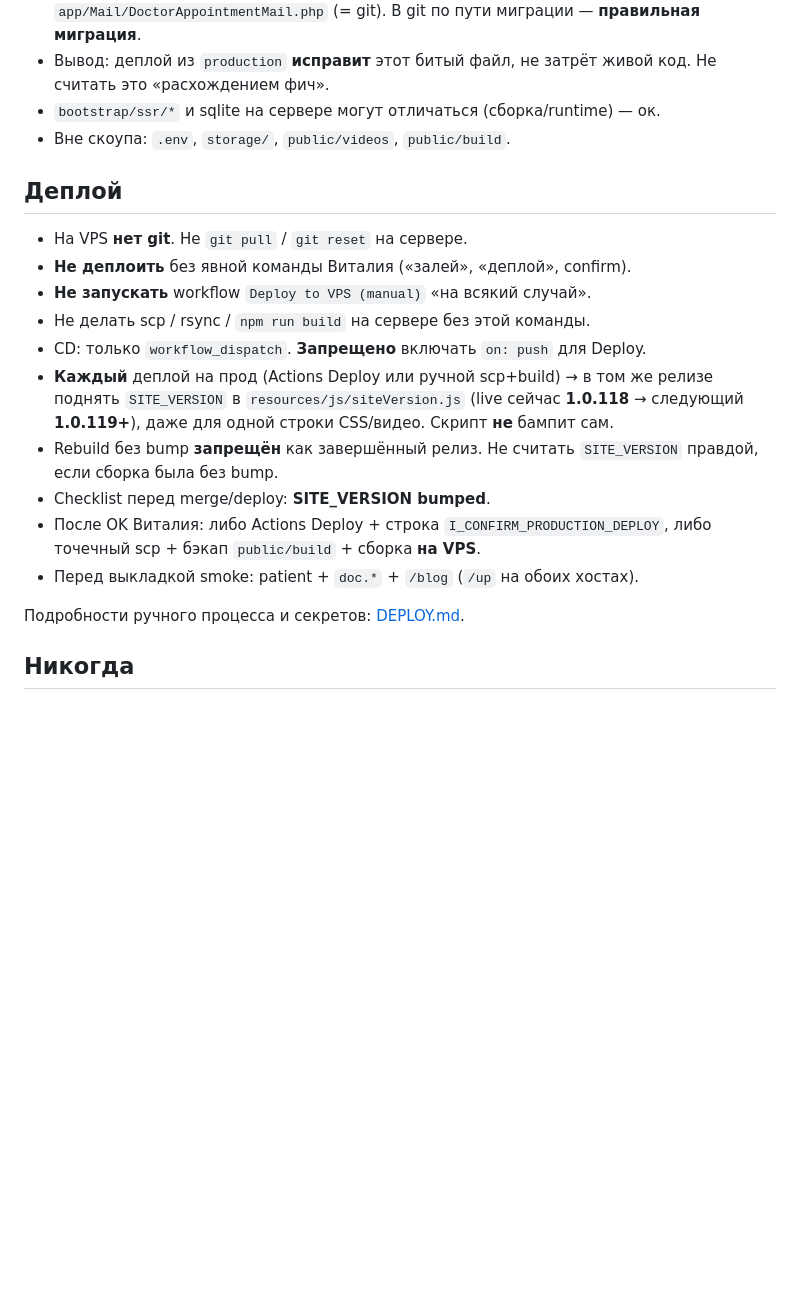
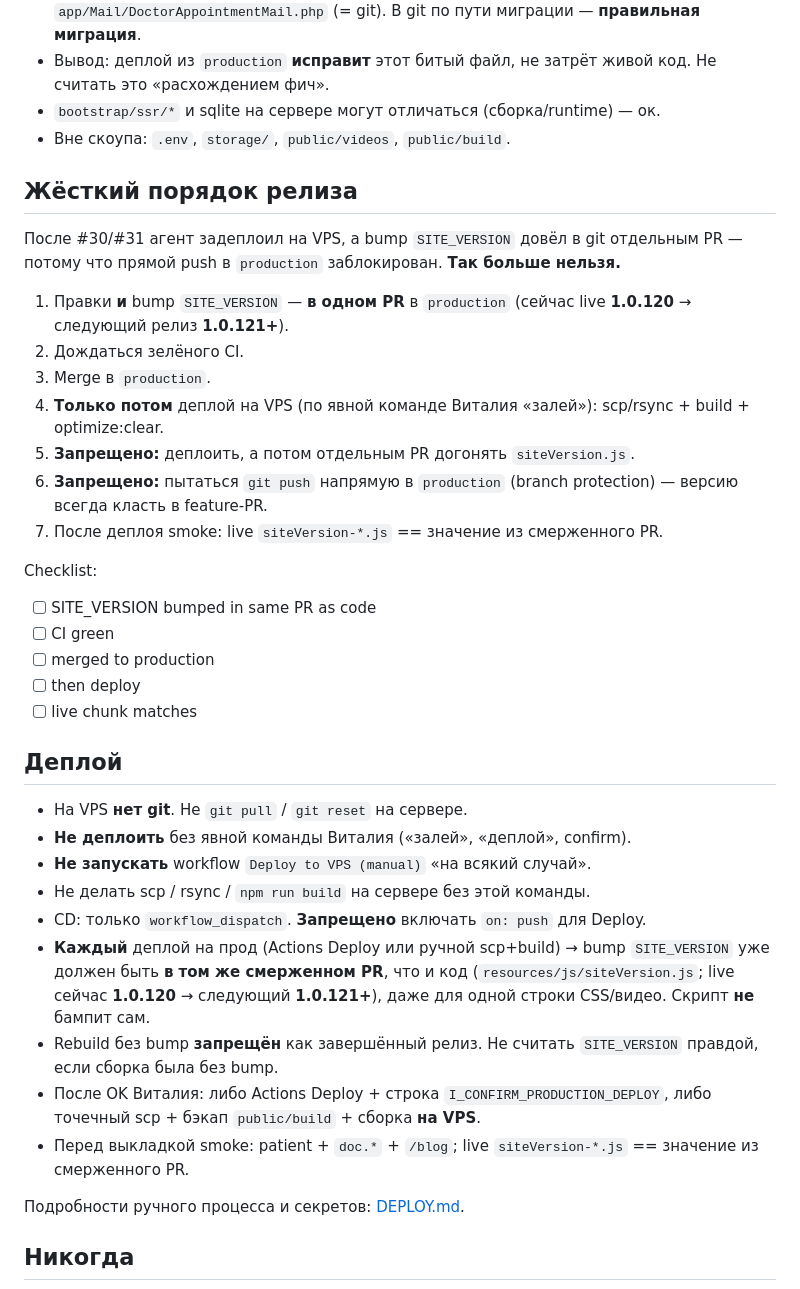
Before and after one commit to x3-team/Alex-2, a Markdown page: docs/AGENT_WORKFLOW.md, the part around the change. Rendered like a GitHub page; blank space fills up the shorter version.

```diff
--- a/docs/AGENT_WORKFLOW.md
+++ b/docs/AGENT_WORKFLOW.md
@@ -20,6 +20,26 @@
 - `bootstrap/ssr/*` и sqlite на сервере могут отличаться (сборка/runtime) — ок.
 - Вне скоупа: `.env`, `storage/`, `public/videos`, `public/build`.
 
+## Жёсткий порядок релиза
+
+После #30/#31 агент задеплоил на VPS, а bump `SITE_VERSION` довёл в git отдельным PR — потому что прямой push в `production` заблокирован. **Так больше нельзя.**
+
+1. Правки **и** bump `SITE_VERSION` — **в одном PR** в `production` (сейчас live **1.0.120** → следующий релиз **1.0.121+**).
+2. Дождаться зелёного CI.
+3. Merge в `production`.
+4. **Только потом** деплой на VPS (по явной команде Виталия «залей»): scp/rsync + build + optimize:clear.
+5. **Запрещено:** деплоить, а потом отдельным PR догонять `siteVersion.js`.
+6. **Запрещено:** пытаться `git push` напрямую в `production` (branch protection) — версию всегда класть в feature-PR.
+7. После деплоя smoke: live `siteVersion-*.js` == значение из смерженного PR.
+
+Checklist:
+
+- [ ] SITE_VERSION bumped in same PR as code
+- [ ] CI green
+- [ ] merged to production
+- [ ] then deploy
+- [ ] live chunk matches
+
 ## Деплой
 
 - На VPS **нет git**. Не `git pull` / `git reset` на сервере.
@@ -27,11 +47,10 @@
 - **Не запускать** workflow `Deploy to VPS (manual)` «на всякий случай».
 - Не делать scp / rsync / `npm run build` на сервере без этой команды.
 - CD: только `workflow_dispatch`. **Запрещено** включать `on: push` для Deploy.
-- **Каждый** деплой на прод (Actions Deploy или ручной scp+build) → в том же релизе поднять `SITE_VERSION` в `resources/js/siteVersion.js` (live сейчас **1.0.118** → следующий **1.0.119+**), даже для одной строки CSS/видео. Скрипт **не** бампит сам.
+- **Каждый** деплой на прод (Actions Deploy или ручной scp+build) → bump `SITE_VERSION` уже должен быть **в том же смерженном PR**, что и код (`resources/js/siteVersion.js`; live сейчас **1.0.120** → следующий **1.0.121+**), даже для одной строки CSS/видео. Скрипт **не** бампит сам.
 - Rebuild без bump **запрещён** как завершённый релиз. Не считать `SITE_VERSION` правдой, если сборка была без bump.
-- Checklist перед merge/deploy: **SITE_VERSION bumped**.
 - После OK Виталия: либо Actions Deploy + строка `I_CONFIRM_PRODUCTION_DEPLOY`, либо точечный scp + бэкап `public/build` + сборка **на VPS**.
-- Перед выкладкой smoke: patient + `doc.*` + `/blog` (`/up` на обоих хостах).
+- Перед выкладкой smoke: patient + `doc.*` + `/blog`; live `siteVersion-*.js` == значение из смерженного PR.
 
 Подробности ручного процесса и секретов: [DEPLOY.md](./DEPLOY.md).
 
```
Also changed, not shown: docs/DEPLOY.md (+32 -8 lines).
